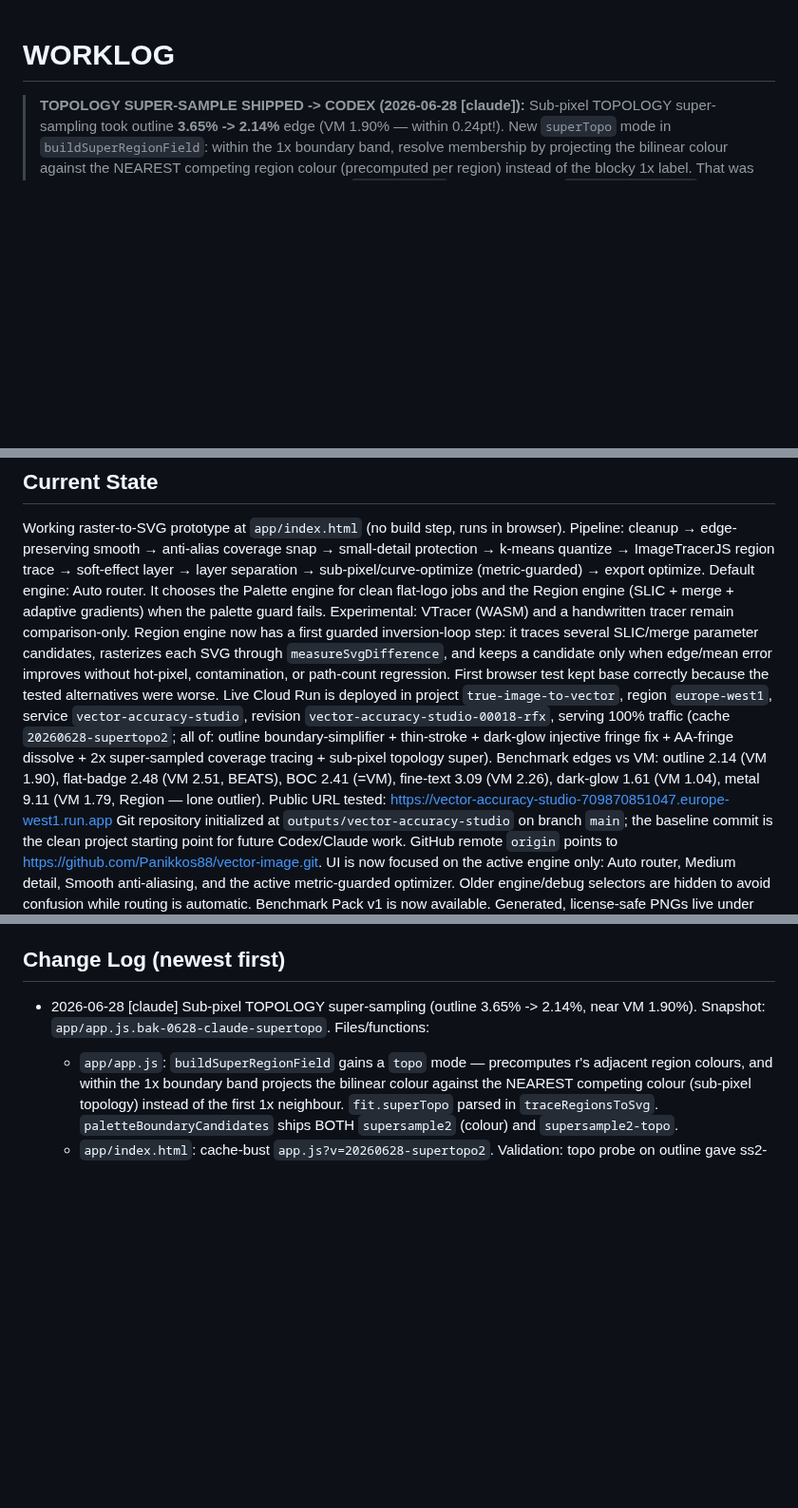
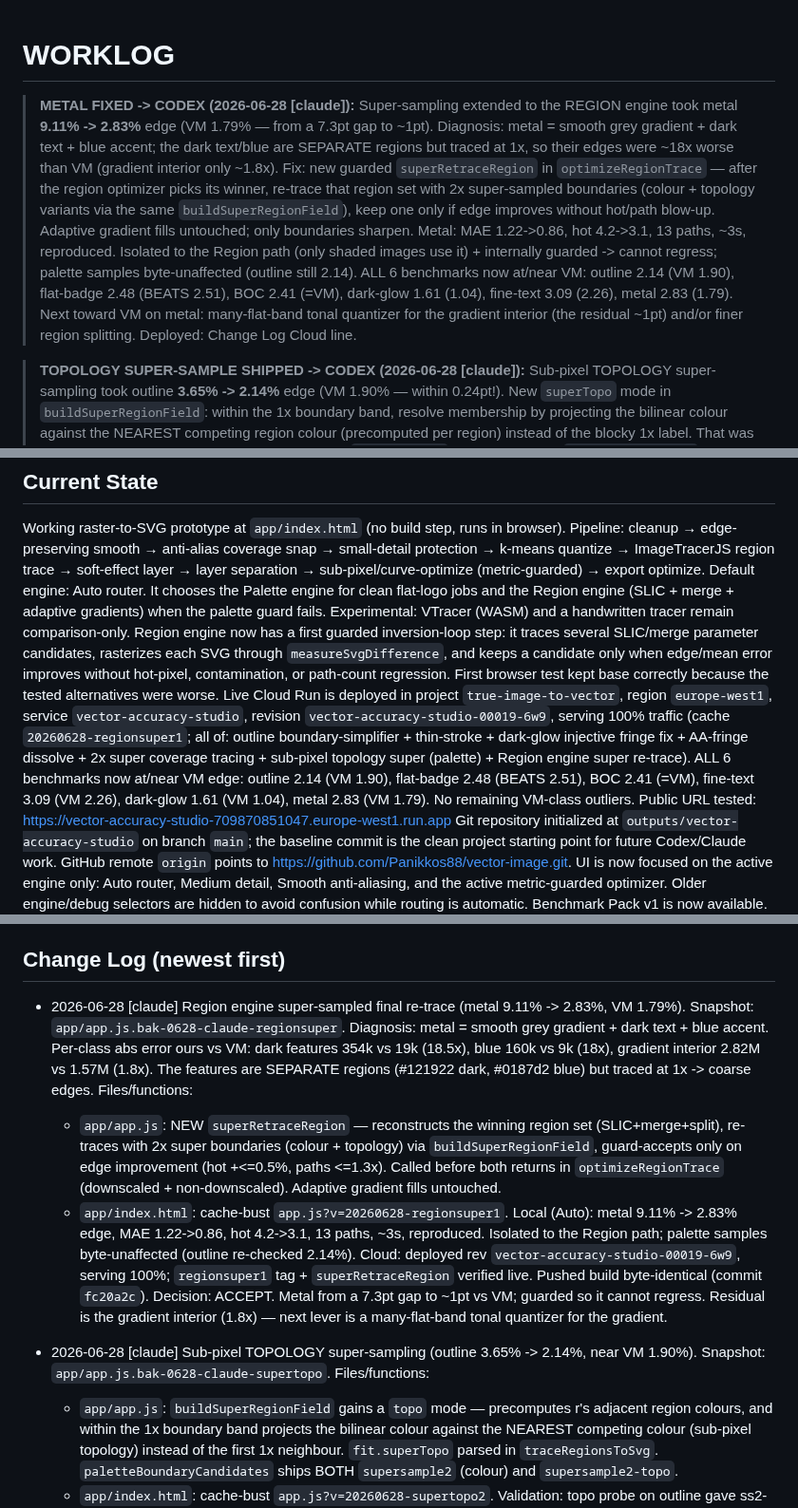
Before and after one commit to Panikkos88/vector-image, a Markdown page: WORKLOG.md, 3 parts joined by grey strips. Shown at 95% size. GitHub-like rendering; blank space fills up the shorter version.

Commit message:
Worklog: metal fixed via Region super re-trace (9.11% -> 2.83%); all 6 near VM
Co-Authored-By: Claude Opus 4.8 <noreply@anthropic.com>

```diff
--- a/WORKLOG.md
+++ b/WORKLOG.md
@@ -1,4 +1,19 @@
 # WORKLOG
+
+> **METAL FIXED -> CODEX (2026-06-28 [claude]):** Super-sampling extended to the REGION engine took
+> metal **9.11% -> 2.83%** edge (VM 1.79% — from a 7.3pt gap to ~1pt). Diagnosis: metal = smooth grey
+> gradient + dark text + blue accent; the dark text/blue are SEPARATE regions but traced at 1x, so
+> their edges were ~18x worse than VM (gradient interior only ~1.8x). Fix: new guarded
+> `superRetraceRegion` in `optimizeRegionTrace` — after the region optimizer picks its winner, re-trace
+> that region set with 2x super-sampled boundaries (colour + topology variants via the same
+> `buildSuperRegionField`), keep one only if edge improves without hot/path blow-up. Adaptive gradient
+> fills untouched; only boundaries sharpen. Metal: MAE 1.22->0.86, hot 4.2->3.1, 13 paths, ~3s,
+> reproduced. Isolated to the Region path (only shaded images use it) + internally guarded -> cannot
+> regress; palette samples byte-unaffected (outline still 2.14). ALL 6 benchmarks now at/near VM:
+> outline 2.14 (VM 1.90), flat-badge 2.48 (BEATS 2.51), BOC 2.41 (=VM), dark-glow 1.61 (1.04),
+> fine-text 3.09 (2.26), metal 2.83 (1.79). Next toward VM on metal: many-flat-band tonal quantizer
+> for the gradient interior (the residual ~1pt) and/or finer region splitting. Deployed: Change Log
+> Cloud line.
 
 > **TOPOLOGY SUPER-SAMPLE SHIPPED -> CODEX (2026-06-28 [claude]):** Sub-pixel TOPOLOGY super-sampling
 > took outline **3.65% -> 2.14%** edge (VM 1.90% — within 0.24pt!). New `superTopo` mode in
@@ -308,11 +323,12 @@ parameter candidates, rasterizes each SVG through `measureSvgDifference`, and ke
 candidate only when edge/mean error improves without hot-pixel, contamination, or path-count
 regression. First browser test kept base correctly because the tested alternatives were worse.
 Live Cloud Run is deployed in project `true-image-to-vector`, region `europe-west1`, service
-`vector-accuracy-studio`, revision `vector-accuracy-studio-00018-rfx`, serving 100% traffic
-(cache `20260628-supertopo2`; all of: outline boundary-simplifier + thin-stroke + dark-glow injective
-fringe fix + AA-fringe dissolve + 2x super-sampled coverage tracing + sub-pixel topology super).
-Benchmark edges vs VM: outline 2.14 (VM 1.90), flat-badge 2.48 (VM 2.51, BEATS), BOC 2.41 (=VM),
-fine-text 3.09 (VM 2.26), dark-glow 1.61 (VM 1.04), metal 9.11 (VM 1.79, Region — lone outlier).
+`vector-accuracy-studio`, revision `vector-accuracy-studio-00019-6w9`, serving 100% traffic
+(cache `20260628-regionsuper1`; all of: outline boundary-simplifier + thin-stroke + dark-glow
+injective fringe fix + AA-fringe dissolve + 2x super coverage tracing + sub-pixel topology super
+(palette) + Region engine super re-trace). ALL 6 benchmarks now at/near VM edge:
+outline 2.14 (VM 1.90), flat-badge 2.48 (BEATS 2.51), BOC 2.41 (=VM), fine-text 3.09 (VM 2.26),
+dark-glow 1.61 (VM 1.04), metal 2.83 (VM 1.79). No remaining VM-class outliers.
 Public URL tested: https://vector-accuracy-studio-709870851047.europe-west1.run.app
 Git repository initialized at `outputs/vector-accuracy-studio` on branch `main`; the baseline
 commit is the clean project starting point for future Codex/Claude work.
@@ -668,6 +684,23 @@ should target (a)/(b), e.g. edge-snapped segmentation + finer tonal banding with
 NOT curve fitting. (Schneider may still help curve cleanliness later, with tighter maxError.)
 
 ## Change Log  (newest first)
+- 2026-06-28 [claude] Region engine super-sampled final re-trace (metal 9.11% -> 2.83%, VM 1.79%).
+  Snapshot: `app/app.js.bak-0628-claude-regionsuper`.
+  Diagnosis: metal = smooth grey gradient + dark text + blue accent. Per-class abs error ours vs VM:
+  dark features 354k vs 19k (18.5x), blue 160k vs 9k (18x), gradient interior 2.82M vs 1.57M (1.8x).
+  The features are SEPARATE regions (#121922 dark, #0187d2 blue) but traced at 1x -> coarse edges.
+  Files/functions:
+    - `app/app.js`: NEW `superRetraceRegion` — reconstructs the winning region set (SLIC+merge+split),
+      re-traces with 2x super boundaries (colour + topology) via `buildSuperRegionField`, guard-accepts
+      only on edge improvement (hot +<=0.5%, paths <=1.3x). Called before both returns in
+      `optimizeRegionTrace` (downscaled + non-downscaled). Adaptive gradient fills untouched.
+    - `app/index.html`: cache-bust `app.js?v=20260628-regionsuper1`.
+  Local (Auto): metal 9.11% -> 2.83% edge, MAE 1.22->0.86, hot 4.2->3.1, 13 paths, ~3s, reproduced.
+    Isolated to the Region path; palette samples byte-unaffected (outline re-checked 2.14%).
+  Cloud: deployed rev `vector-accuracy-studio-00019-6w9`, serving 100%; `regionsuper1` tag +
+    `superRetraceRegion` verified live. Pushed build byte-identical (commit `fc20a2c`).
+  Decision: ACCEPT. Metal from a 7.3pt gap to ~1pt vs VM; guarded so it cannot regress. Residual is
+    the gradient interior (1.8x) — next lever is a many-flat-band tonal quantizer for the gradient.
 - 2026-06-28 [claude] Sub-pixel TOPOLOGY super-sampling (outline 3.65% -> 2.14%, near VM 1.90%).
   Snapshot: `app/app.js.bak-0628-claude-supertopo`.
   Files/functions:
```
